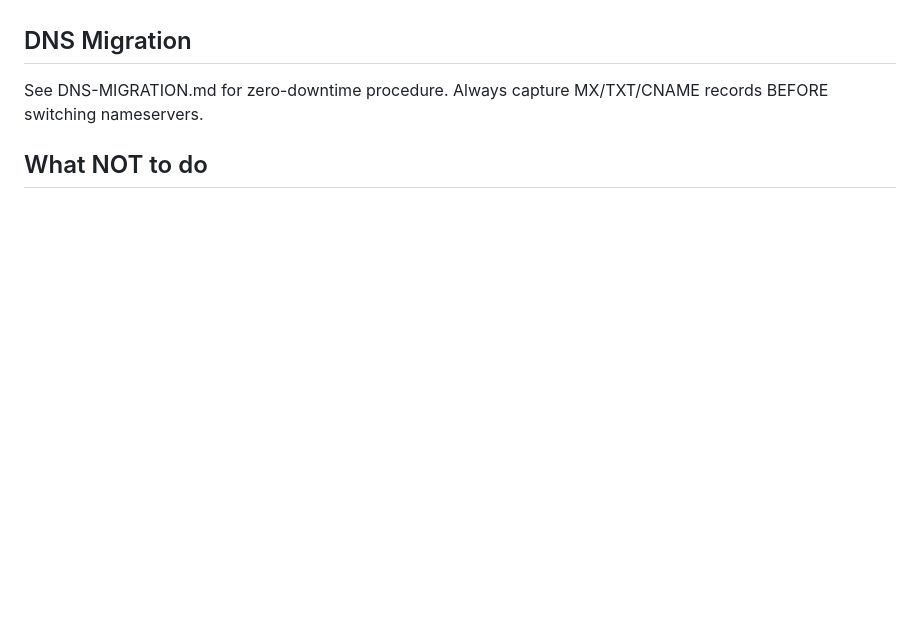
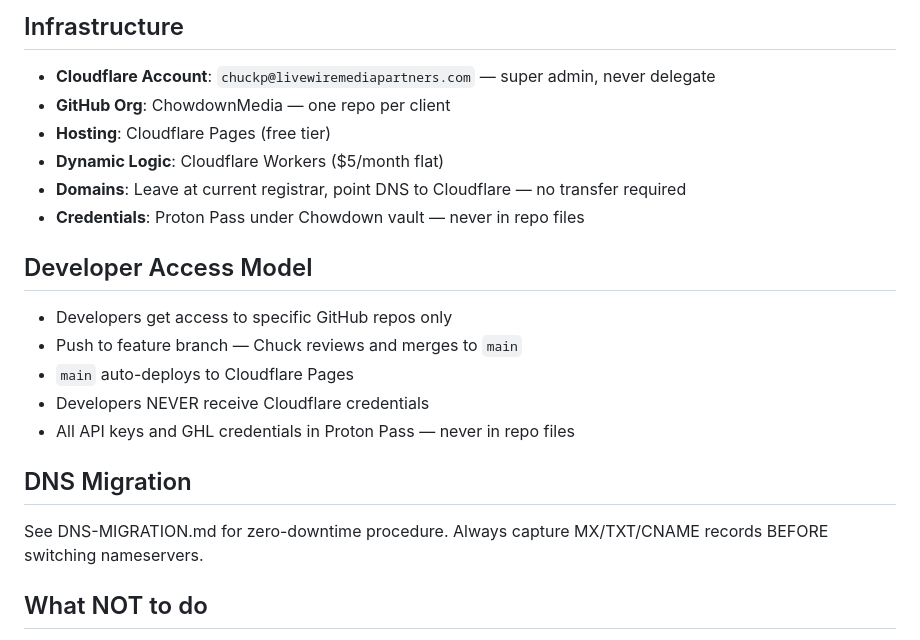
Before and after one commit to ChowdownMedia/liberty-collective, a Markdown page: CLAUDE.md, the part around one of its changes. GitHub-like rendering; blank space fills up the shorter version.

```diff
--- a/CLAUDE.md
+++ b/CLAUDE.md
@@ -124,3 +188,18 @@ wrangler pages deploy . --project-name SITE-NAME --branch main
+## Infrastructure
+- **Cloudflare Account**: `chuckp@livewiremediapartners.com` — super admin, never delegate
+- **GitHub Org**: ChowdownMedia — one repo per client
+- **Hosting**: Cloudflare Pages (free tier)
+- **Dynamic Logic**: Cloudflare Workers ($5/month flat)
+- **Domains**: Leave at current registrar, point DNS to Cloudflare — no transfer required
+- **Credentials**: Proton Pass under Chowdown vault — never in repo files
+
+## Developer Access Model
+- Developers get access to specific GitHub repos only
+- Push to feature branch — Chuck reviews and merges to `main`
+- `main` auto-deploys to Cloudflare Pages
+- Developers NEVER receive Cloudflare credentials
+- All API keys and GHL credentials in Proton Pass — never in repo files
+
 ## DNS Migration
 See DNS-MIGRATION.md for zero-downtime procedure. Always capture MX/TXT/CNAME records BEFORE switching nameservers.
 
```
Also changed, not shown: other parts of CLAUDE.md (+64 -0 lines).
